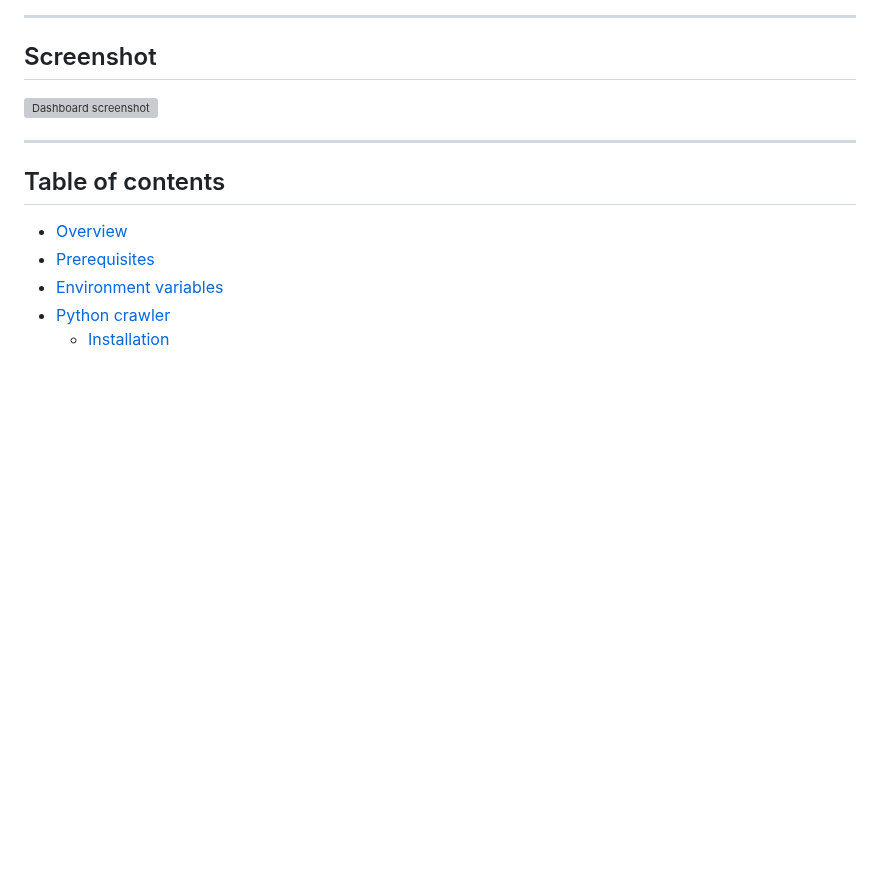
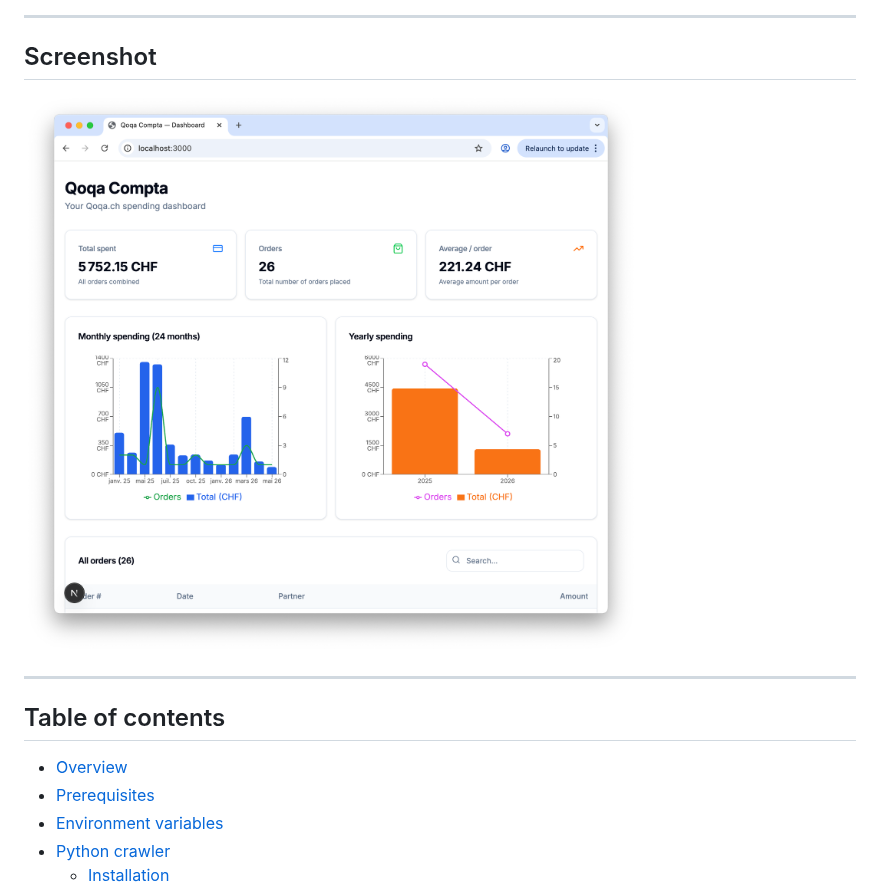
Before and after one commit to nyg/qoqa-compta, a Markdown page: README.md, the part around the change. GitHub-like rendering; pictures changed too: docs/screenshot.png (added); blank space fills up the shorter version; grey boxes are pictures that could not be loaded.

Commit message:
chore: move demo.png to docs/screenshot.png, commit .gitignore
Co-authored-by: Copilot <223556219+Copilot@users.noreply.github.com>

```diff
--- a/README.md
+++ b/README.md
@@ -6,7 +6,7 @@
 
 ## Screenshot
 
-![Dashboard screenshot](demo.png)
+![Dashboard screenshot](docs/screenshot.png)
 
 ---
 
```
Also changed, not shown: 1 other file.
